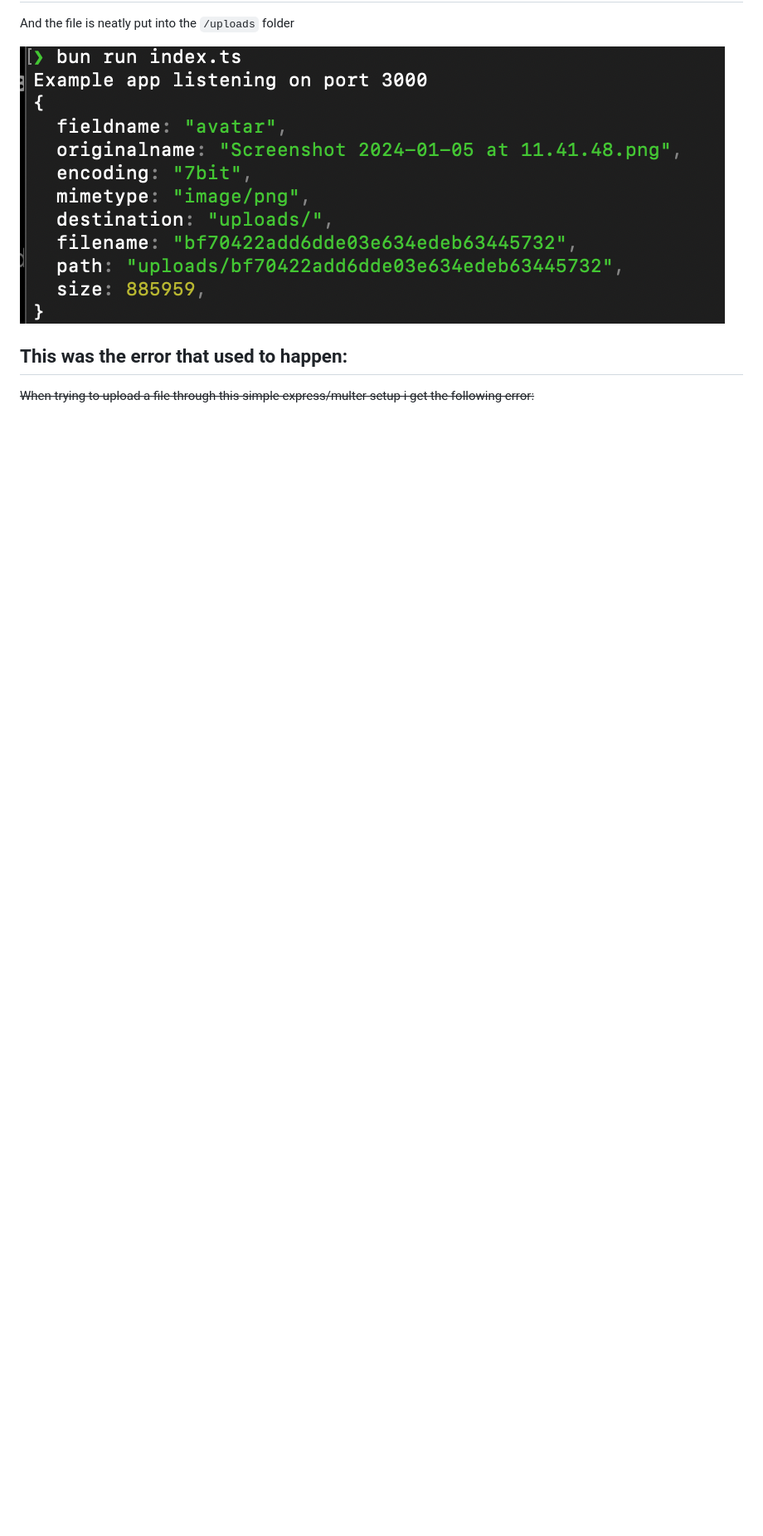
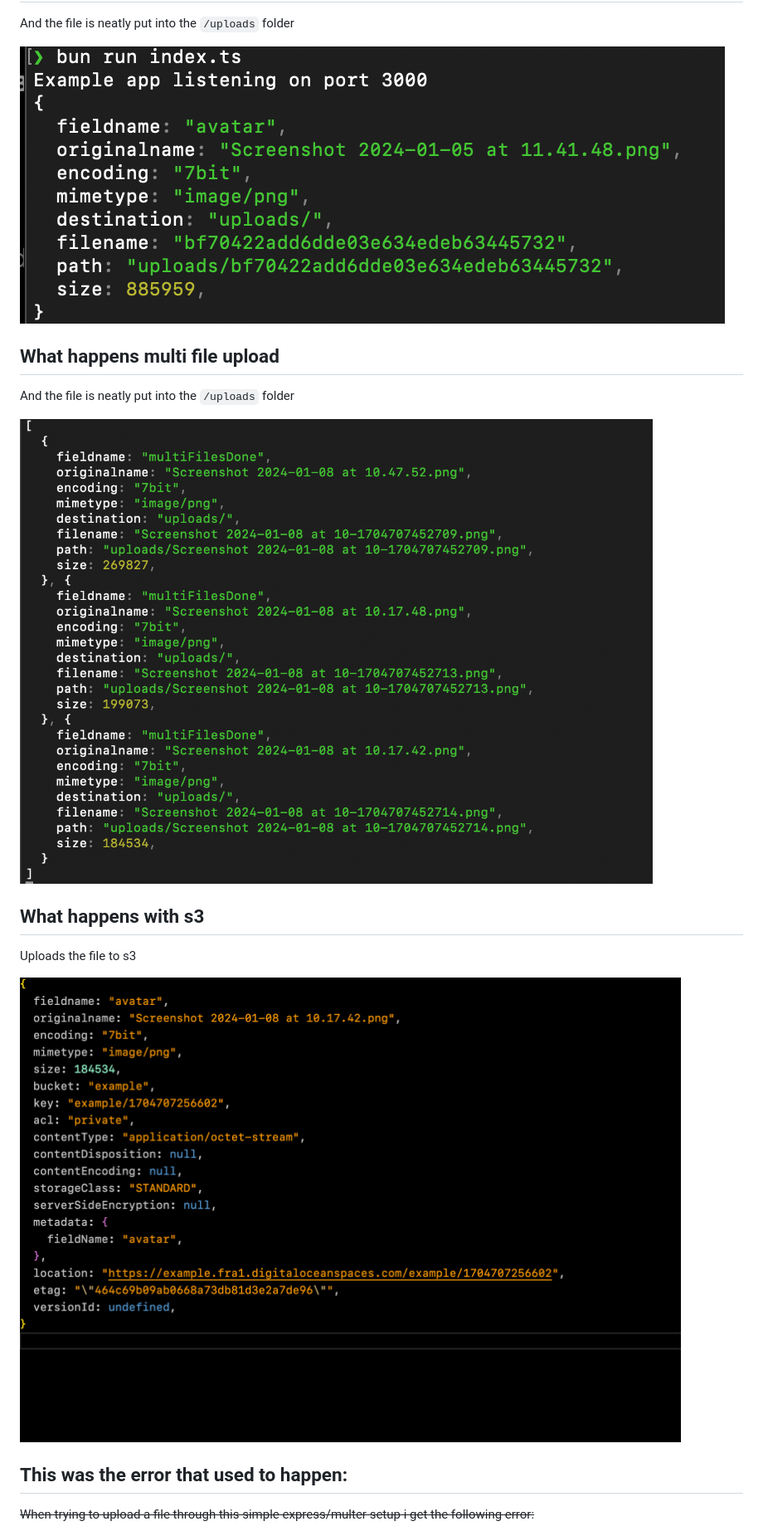
Before and after one commit to sp90/bun-multer-busboy, a Markdown page: readme.md, the part around the change printed below. Shown: that part at 83% size. GitHub-like rendering; pictures changed too: multiple-file-upload-success.png (added), success-s3.png (added); blank space fills up the shorter version.

Commit message:
Update to showcase s3 and multi file upload

```diff
--- a/readme.md
+++ b/readme.md
@@ -12,6 +12,19 @@
 And the file is neatly put into the `/uploads` folder
 
 ![Screenshot of the file meta data.](/example-upload.png)
+
+## What happens multi file upload
+
+And the file is neatly put into the `/uploads` folder
+
+![Screenshot of the file meta data.](/multiple-file-upload-success.png)
+
+## What happens with s3
+
+Uploads the file to s3
+
+![Screenshot of the file meta data.](/success-s3.png)
+
 
 ## This was the error that used to happen:
 
```
Also changed, not shown: other parts of readme.md (+1 -1 lines), 6 other files.
